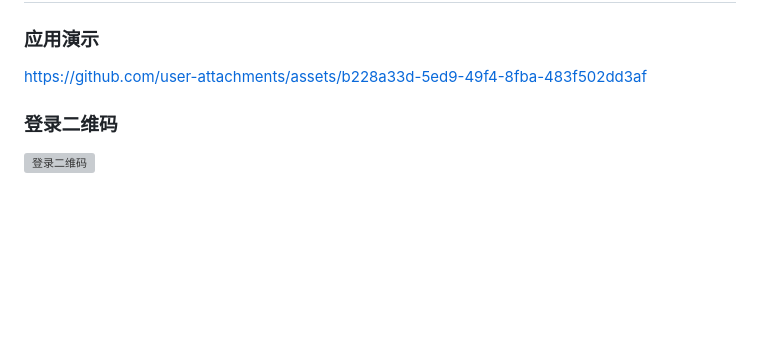
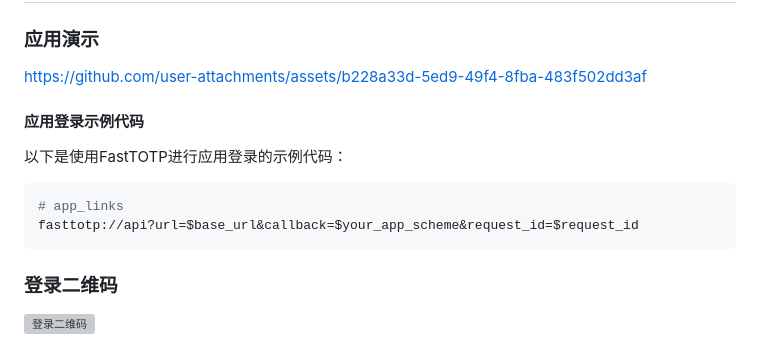
Before and after one commit to cyobason/fasttotp, a Markdown page: README-zh.md, the part around the change. Drawn GitHub-style; blank space fills up the shorter version; grey boxes are pictures that could not be loaded.

````diff
--- a/README-zh.md
+++ b/README-zh.md
@@ -21,6 +21,15 @@
 ### 应用演示
 
 https://github.com/user-attachments/assets/b228a33d-5ed9-49f4-8fba-483f502dd3af
+
+#### 应用登录示例代码
+
+以下是使用FastTOTP进行应用登录的示例代码：
+
+```bash
+# app_links
+fasttotp://api?url=$base_url&callback=$your_app_scheme&request_id=$request_id
+```
 
 ### 登录二维码
 
````
Also changed, not shown: README.md (+15 -0 lines).
